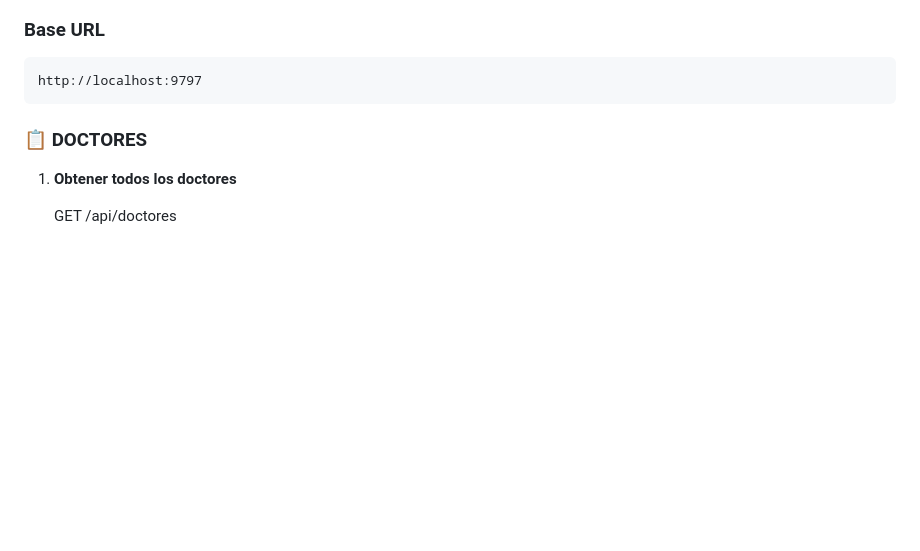
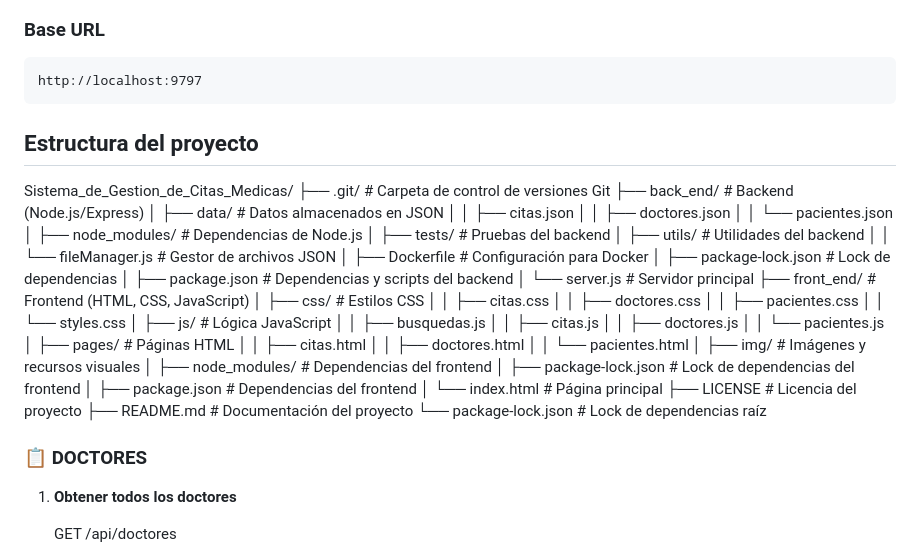
Before and after one commit to al21170365-hub/Sistema_de_Gestion_de_Citas_Medicas, a Markdown page: README.md, the part around the change. GitHub-like rendering; blank space fills up the shorter version.

````diff
--- a/README.md
+++ b/README.md
@@ -58,6 +58,45 @@
 ```text
 http://localhost:9797
 ```
+## Estructura del proyecto
+Sistema_de_Gestion_de_Citas_Medicas/
+├── .git/                          # Carpeta de control de versiones Git
+├── back_end/                      # Backend (Node.js/Express)
+│   ├── data/                      # Datos almacenados en JSON
+│   │   ├── citas.json
+│   │   ├── doctores.json
+│   │   └── pacientes.json
+│   ├── node_modules/              # Dependencias de Node.js
+│   ├── tests/                     # Pruebas del backend
+│   ├── utils/                     # Utilidades del backend
+│   │   └── fileManager.js         # Gestor de archivos JSON
+│   ├── Dockerfile                 # Configuración para Docker
+│   ├── package-lock.json          # Lock de dependencias
+│   ├── package.json               # Dependencias y scripts del backend
+│   └── server.js                  # Servidor principal
+├── front_end/                     # Frontend (HTML, CSS, JavaScript)
+│   ├── css/                       # Estilos CSS
+│   │   ├── citas.css
+│   │   ├── doctores.css
+│   │   ├── pacientes.css
+│   │   └── styles.css
+│   ├── js/                        # Lógica JavaScript
+│   │   ├── busquedas.js
+│   │   ├── citas.js
+│   │   ├── doctores.js
+│   │   └── pacientes.js
+│   ├── pages/                     # Páginas HTML
+│   │   ├── citas.html
+│   │   ├── doctores.html
+│   │   └── pacientes.html
+│   ├── img/                       # Imágenes y recursos visuales
+│   ├── node_modules/              # Dependencias del frontend
+│   ├── package-lock.json          # Lock de dependencias del frontend
+│   ├── package.json               # Dependencias del frontend
+│   └── index.html                 # Página principal
+├── LICENSE                        # Licencia del proyecto
+├── README.md                      # Documentación del proyecto
+└── package-lock.json              # Lock de dependencias raíz
 
 ### 📋 DOCTORES
 1. **Obtener todos los doctores**
````
